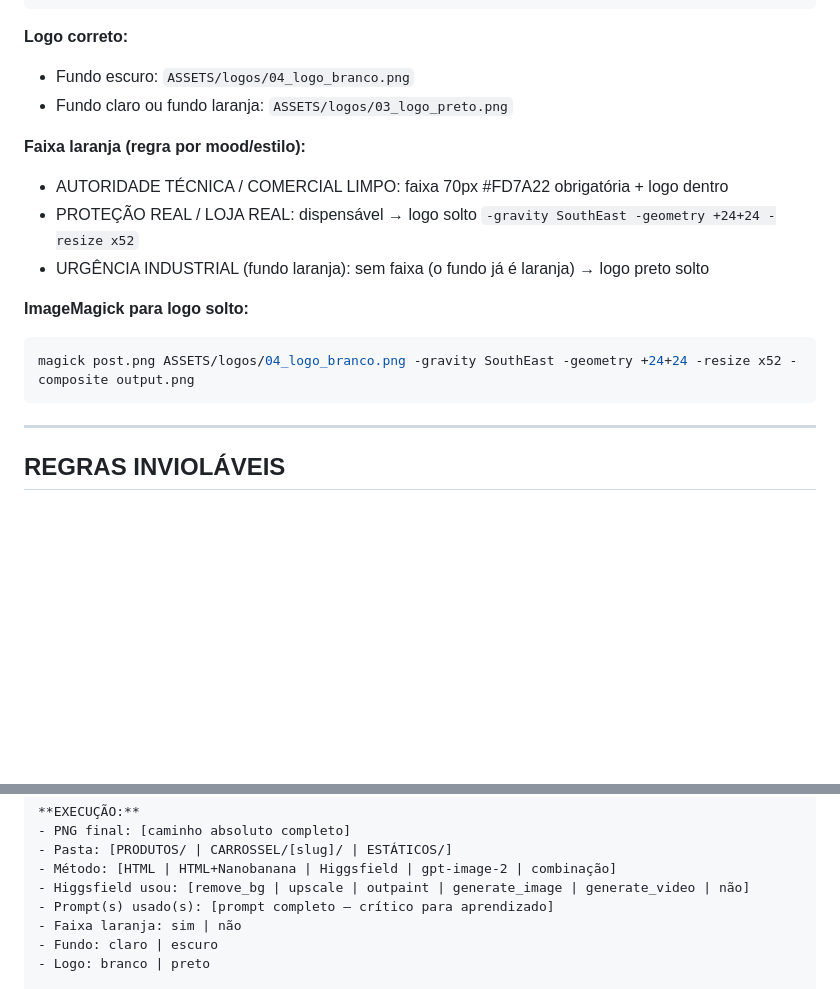
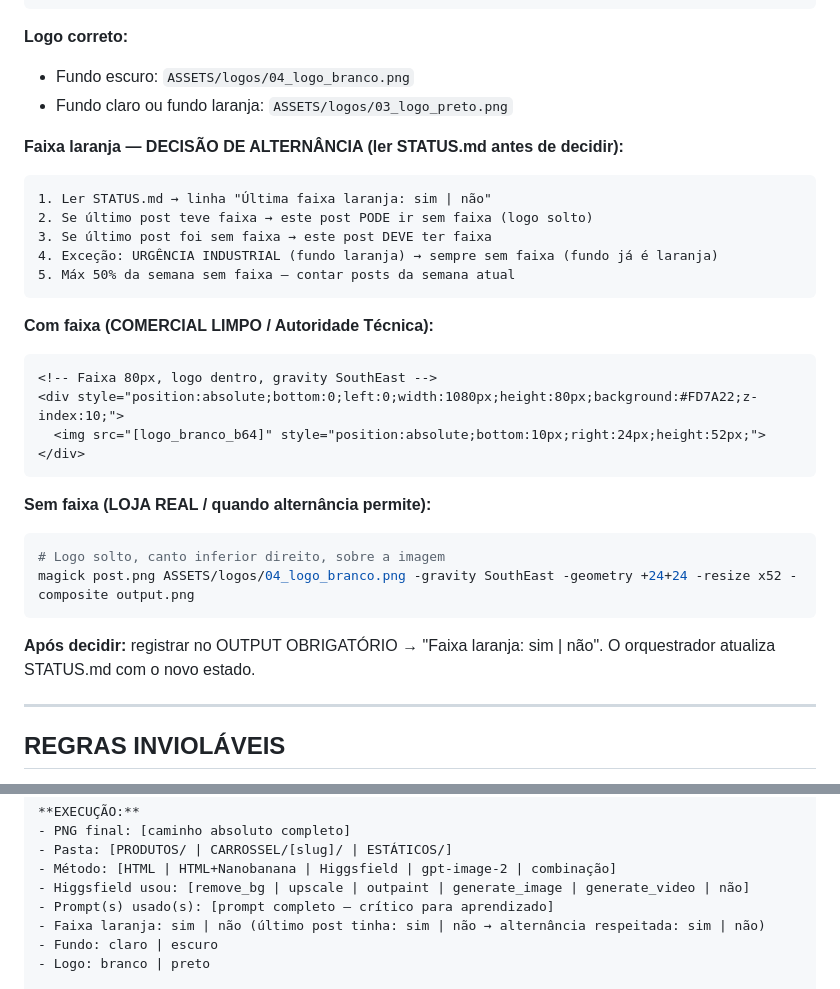
Before and after one commit to Marchikati/fortis-core, a Markdown page: .claude/agents/fortis-diretor-arte.md, 2 parts joined by grey strips. Rendered like a GitHub page; blank space fills up the shorter version.

````diff
--- a/.claude/agents/fortis-diretor-arte.md
+++ b/.claude/agents/fortis-diretor-arte.md
@@ -193,15 +193,31 @@ magick identify [arquivo-final].png
 - Fundo escuro: `ASSETS/logos/04_logo_branco.png`
 - Fundo claro ou fundo laranja: `ASSETS/logos/03_logo_preto.png`
 
-**Faixa laranja (regra por mood/estilo):**
-- AUTORIDADE TÉCNICA / COMERCIAL LIMPO: faixa 70px #FD7A22 obrigatória + logo dentro
-- PROTEÇÃO REAL / LOJA REAL: dispensável → logo solto `-gravity SouthEast -geometry +24+24 -resize x52`
-- URGÊNCIA INDUSTRIAL (fundo laranja): sem faixa (o fundo já é laranja) → logo preto solto
+**Faixa laranja — DECISÃO DE ALTERNÂNCIA (ler STATUS.md antes de decidir):**
 
-**ImageMagick para logo solto:**
+```
+1. Ler STATUS.md → linha "Última faixa laranja: sim | não"
+2. Se último post teve faixa → este post PODE ir sem faixa (logo solto)
+3. Se último post foi sem faixa → este post DEVE ter faixa
+4. Exceção: URGÊNCIA INDUSTRIAL (fundo laranja) → sempre sem faixa (fundo já é laranja)
+5. Máx 50% da semana sem faixa — contar posts da semana atual
+```
+
+**Com faixa (COMERCIAL LIMPO / Autoridade Técnica):**
+```html
+<!-- Faixa 80px, logo dentro, gravity SouthEast -->
+<div style="position:absolute;bottom:0;left:0;width:1080px;height:80px;background:#FD7A22;z-index:10;">
+  <img src="[logo_branco_b64]" style="position:absolute;bottom:10px;right:24px;height:52px;">
+</div>
+```
+
+**Sem faixa (LOJA REAL / quando alternância permite):**
 ```bash
+# Logo solto, canto inferior direito, sobre a imagem
 magick post.png ASSETS/logos/04_logo_branco.png -gravity SouthEast -geometry +24+24 -resize x52 -composite output.png
 ```
+
+**Após decidir:** registrar no OUTPUT OBRIGATÓRIO → "Faixa laranja: sim | não". O orquestrador atualiza STATUS.md com o novo estado.
 
 ---
 
@@ -238,7 +254,7 @@ magick post.png ASSETS/logos/04_logo_branco.png -gravity SouthEast -geometry +24
 - Método: [HTML | HTML+Nanobanana | Higgsfield | gpt-image-2 | combinação]
 - Higgsfield usou: [remove_bg | upscale | outpaint | generate_image | generate_video | não]
 - Prompt(s) usado(s): [prompt completo — crítico para aprendizado]
-- Faixa laranja: sim | não
+- Faixa laranja: sim | não (último post tinha: sim | não → alternância respeitada: sim | não)
 - Fundo: claro | escuro
 - Logo: branco | preto
 
````
Also changed, not shown: STATUS.md (+1 -0 lines), context/brand/estetica-hibrida.md (added, +66 -0 lines).
